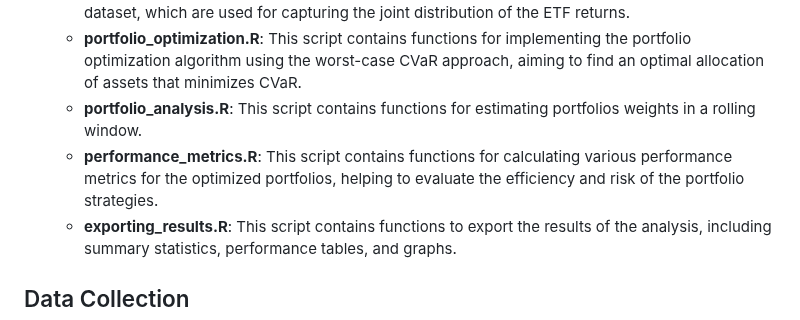
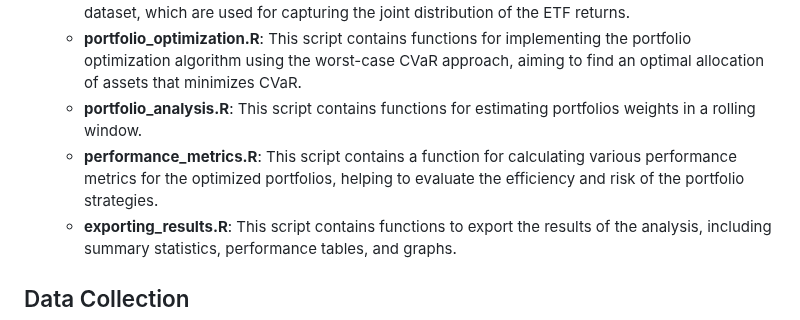
Before and after one commit to JoaoJungblut/Mean-CVaR_Portfolio_with_Mixture-Copulas, a Markdown page: README.md, the part around the change. Drawn GitHub-style.

```diff
--- a/README.md
+++ b/README.md
@@ -13,7 +13,7 @@ This repository contains the code and documentation for my final course project
   - **copula_estimate.R**: This script contains functions for estimating mixture copulas for the given dataset, which are used for capturing the joint distribution of the ETF returns.
   - **portfolio_optimization.R**: This script contains functions for implementing the portfolio optimization algorithm using the worst-case CVaR approach, aiming to find an optimal allocation of assets that minimizes CVaR.
   - **portfolio_analysis.R**: This script contains functions for estimating portfolios weights in a rolling window.
-  - **performance_metrics.R**: This script contains functions for calculating various performance metrics for the optimized portfolios, helping to evaluate the efficiency and risk of the portfolio strategies.
+  - **performance_metrics.R**: This script contains a function for calculating various performance metrics for the optimized portfolios, helping to evaluate the efficiency and risk of the portfolio strategies.
   - **exporting_results.R**: This script contains functions to export the results of the analysis, including summary statistics, performance tables, and graphs.
 
 
```
